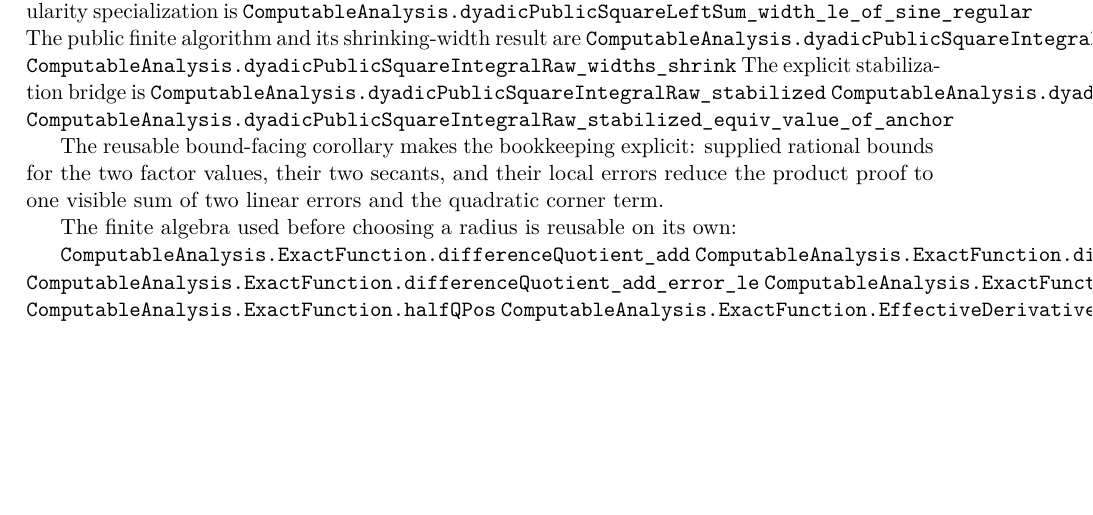
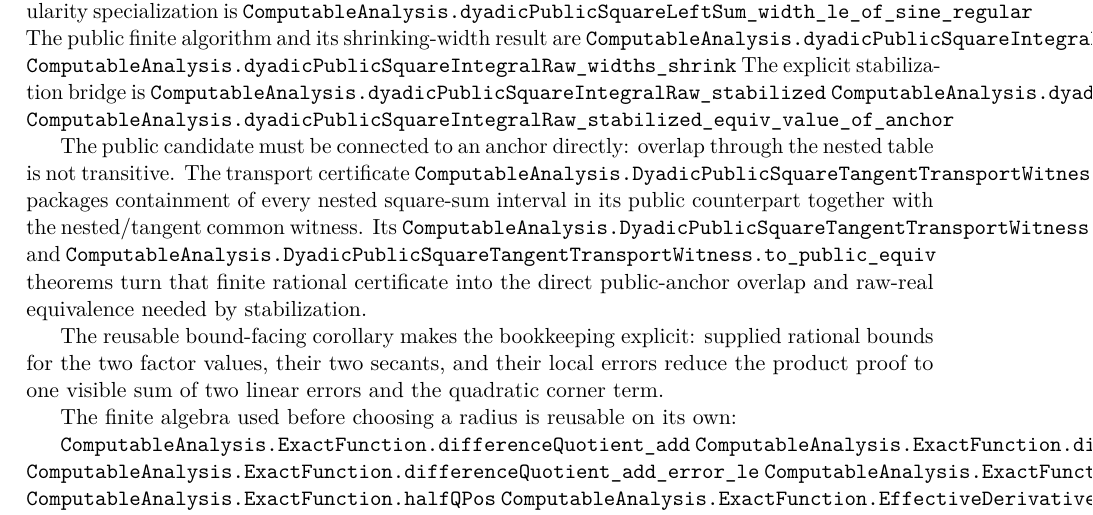
Before and after one commit to liuyao12/computable-analysis, a LaTeX thesis (blueprint/src/web.tex, which reads blueprint/src/06-effective-calculus.tex): part of page 65 of 98, cut so that both start at the same text, the shorter picture padded with empty space. Compiled offline with pdfLaTeX.

Commit message:
Add direct public square transport witness

```diff
--- a/blueprint/src/06-effective-calculus.tex
+++ b/blueprint/src/06-effective-calculus.tex
@@ -717,6 +717,18 @@ The explicit stabilization bridge is
 \lean{ComputableAnalysis.dyadicPublicSquareIntegralRaw_stabilized_equiv_value_of_anchor}
 \leanok
 
+The public candidate must be connected to an anchor directly: overlap through
+the nested table is not transitive.  The transport certificate
+\lean{ComputableAnalysis.DyadicPublicSquareTangentTransportWitness}
+packages containment of every nested square-sum interval in its public
+counterpart together with the nested/tangent common witness.  Its
+\lean{ComputableAnalysis.DyadicPublicSquareTangentTransportWitness.to_public_overlap}
+and
+\lean{ComputableAnalysis.DyadicPublicSquareTangentTransportWitness.to_public_equiv}
+theorems turn that finite rational certificate into the direct public-anchor
+overlap and raw-real equivalence needed by stabilization.
+\leanok
+
 The reusable bound-facing corollary makes the bookkeeping explicit: supplied
 rational bounds for the two factor values, their two secants, and their local
 errors reduce the product proof to one visible sum of two linear errors and
```
Also changed, not shown: FORMALIZATION_GUIDE.md (+9 -0 lines), 1 other file.
